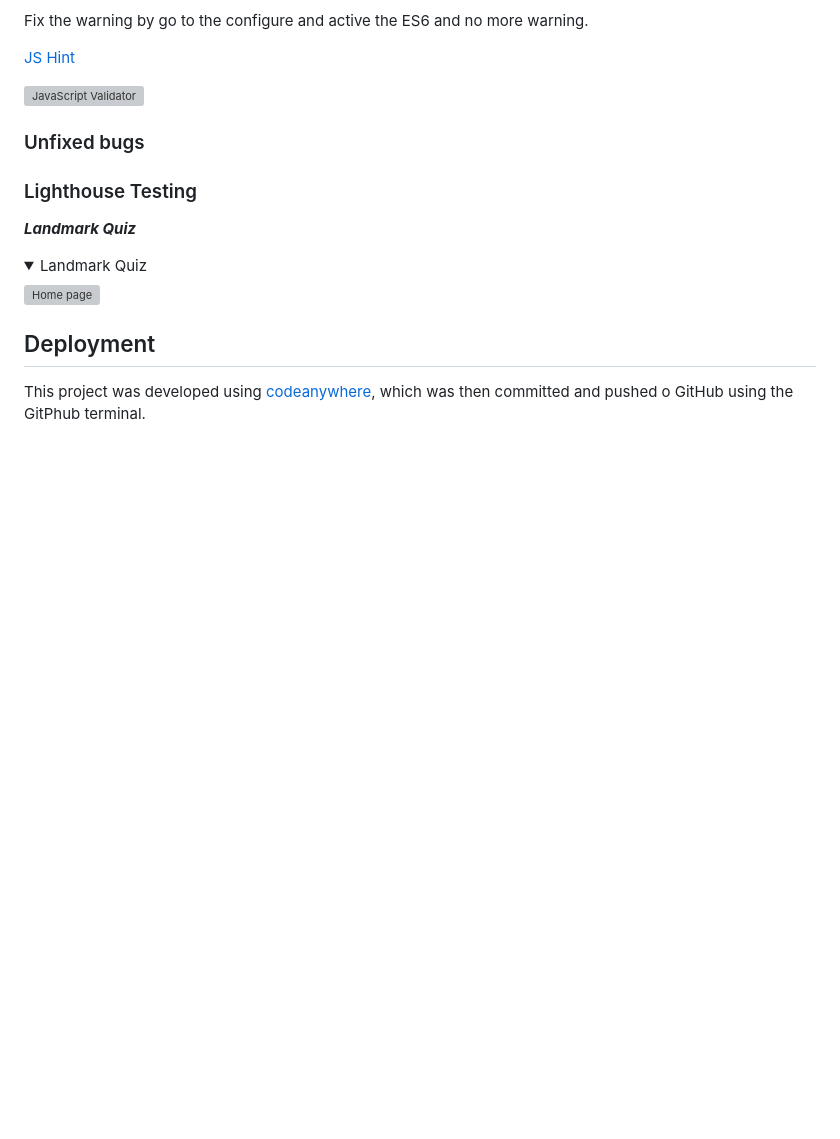
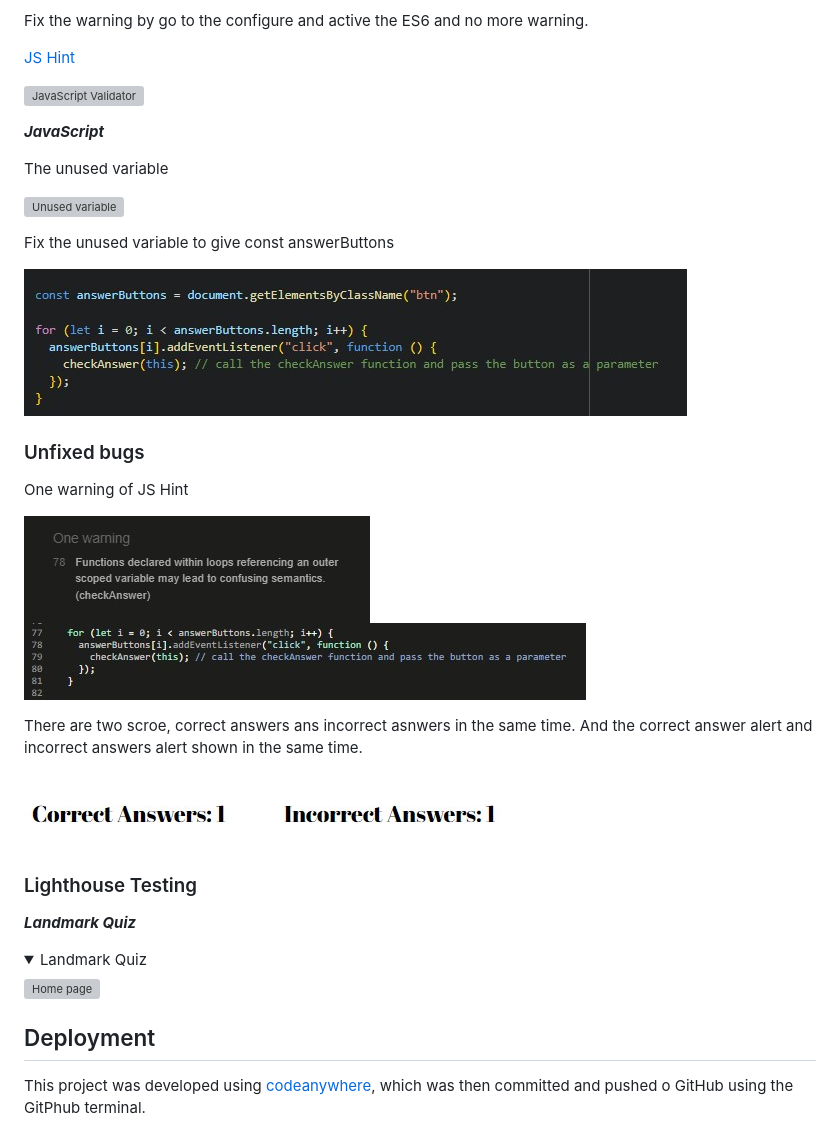
Before and after one commit to Hsiaohan-89/landmark-quiz, a Markdown page: README.md, the part around the change. Drawn GitHub-style; pictures changed too: assets/READMEfiles/JShint01_1.jpg (added); folded sections open; blank space fills up the shorter version; grey boxes are pictures that could not be loaded.

Commit message:
add image for README.md

```diff
--- a/README.md
+++ b/README.md
@@ -251,10 +251,27 @@ Fix the warning by go to the configure and active the ES6 and no more warning.
 
 ![JavaScript Validator](assets/READMEfiles/JShint.jpg)
 
+**_JavaScript_**
+
+The unused variable
+
+![Unused variable](assets/READMEfiles/JShint01.jpg)
+
+Fix the unused variable to give const answerButtons
+
+![Fixed unused variable](assets/READMEfiles/JShint01_1.jpg)
 
 ### Unfixed bugs
 
+One warning of JS Hint
 
+![Warning](assets/READMEfiles/JShint02.jpg)
+![code](assets/READMEfiles/JShint02_1.jpg)
+
+There are two scroe, correct answers ans incorrect asnwers in the same time.
+And the correct answer alert and incorrect answers alert shown in the same time.
+
+![bugs](assets/READMEfiles/unsolveBug.jpg)
 
 ### Lighthouse Testing
 
```
